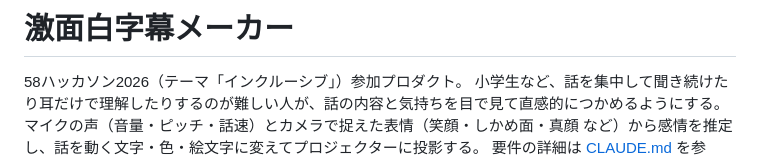
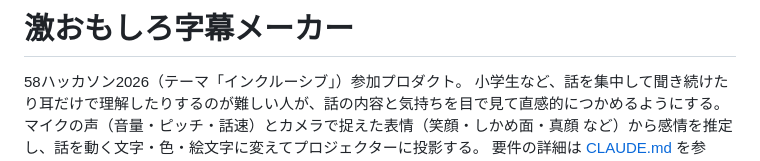
Before and after one commit to RT-git2006/58Hackathon_product, a Markdown page: README.md, the part around the change. Rendered like a GitHub page.

Commit message:
Fix README title from '激面白' to '激おもしろ'
表記ゆれの解消

```diff
--- a/README.md
+++ b/README.md
@@ -1,4 +1,4 @@
-# 激面白字幕メーカー
+# 激おもしろ字幕メーカー
 
 58ハッカソン2026（テーマ「インクルーシブ」）参加プロダクト。
 小学生など、話を集中して聞き続けたり耳だけで理解したりするのが難しい人が、話の内容と気持ちを目で見て直感的につかめるようにする。
```
